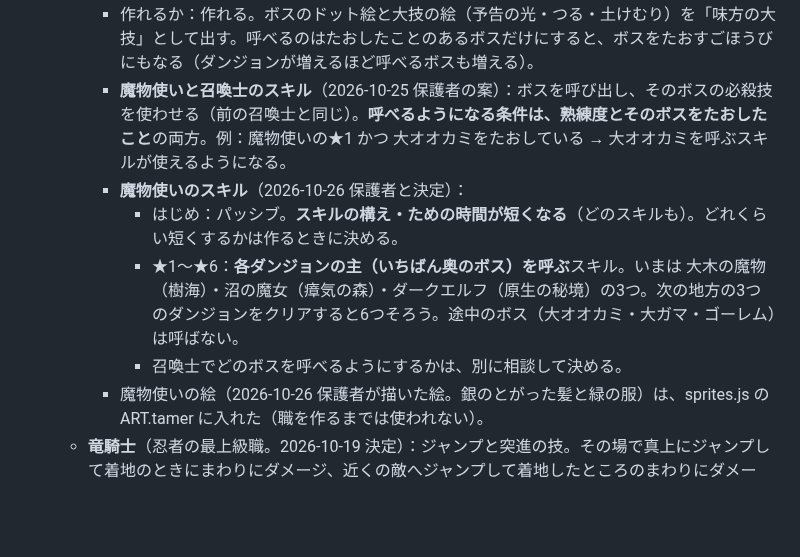
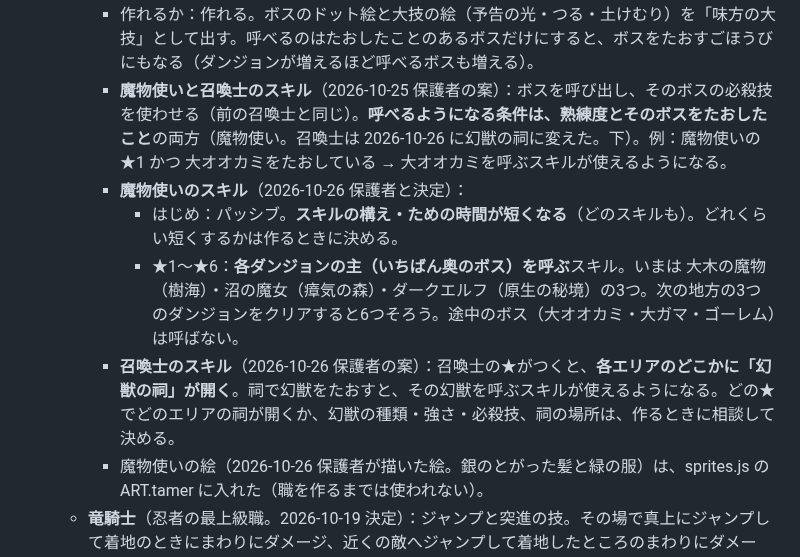
Before and after one commit to ozackdown0925-web/brain-dungeon, a Markdown page: docs/game-design.md, the part around the change. Drawn GitHub-style; blank space fills up the shorter version.

Commit message:
召喚士のスキル（幻獣の祠）の決まりをメモに書く
Co-Authored-By: Claude Opus 5.5 <noreply@anthropic.com>
Claude-Session: https://claude.ai/code/session_01Er8tbx6kNtkixqhYMevq6w

```diff
--- a/docs/game-design.md
+++ b/docs/game-design.md
@@ -433,11 +433,11 @@
     - 外した最上級職：森の守り人・影の頭領（→ 竜騎士に）、大賢者（→ 召喚士に）、精霊王の射手・仙人・天拳（もとの上級職を外したため）。
   - **召喚士**（2026-10-25 に、賢者の最上級職から**魔物使いの最上級職**に変えた。2026-10-19 決定）：たおしたことのあるボス（大オオカミ・大木の魔物など）を呼び出し、ボスの大技（大突進・根の大波など）を敵に使わせてから消える。呼ぶあいだは止まる。MP は多め。
     - 作れるか：作れる。ボスのドット絵と大技の絵（予告の光・つる・土けむり）を「味方の大技」として出す。呼べるのはたおしたことのあるボスだけにすると、ボスをたおすごほうびにもなる（ダンジョンが増えるほど呼べるボスも増える）。
-    - **魔物使いと召喚士のスキル**（2026-10-25 保護者の案）：ボスを呼び出し、そのボスの必殺技を使わせる（前の召喚士と同じ）。**呼べるようになる条件は、熟練度とそのボスをたおしたこと**の両方。例：魔物使いの★1 かつ 大オオカミをたおしている → 大オオカミを呼ぶスキルが使えるようになる。
+    - **魔物使いと召喚士のスキル**（2026-10-25 保護者の案）：ボスを呼び出し、そのボスの必殺技を使わせる（前の召喚士と同じ）。**呼べるようになる条件は、熟練度とそのボスをたおしたこと**の両方（魔物使い。召喚士は 2026-10-26 に幻獣の祠に変えた。下）。例：魔物使いの★1 かつ 大オオカミをたおしている → 大オオカミを呼ぶスキルが使えるようになる。
     - **魔物使いのスキル**（2026-10-26 保護者と決定）：
       - はじめ：パッシブ。**スキルの構え・ための時間が短くなる**（どのスキルも）。どれくらい短くするかは作るときに決める。
       - ★1〜★6：**各ダンジョンの主（いちばん奥のボス）を呼ぶ**スキル。いまは 大木の魔物（樹海）・沼の魔女（瘴気の森）・ダークエルフ（原生の秘境）の3つ。次の地方の3つのダンジョンをクリアすると6つそろう。途中のボス（大オオカミ・大ガマ・ゴーレム）は呼ばない。
-      - 召喚士でどのボスを呼べるようにするかは、別に相談して決める。
+    - **召喚士のスキル**（2026-10-26 保護者の案）：召喚士の★がつくと、**各エリアのどこかに「幻獣の祠」が開く**。祠で幻獣をたおすと、その幻獣を呼ぶスキルが使えるようになる。どの★でどのエリアの祠が開くか、幻獣の種類・強さ・必殺技、祠の場所は、作るときに相談して決める。
     - 魔物使いの絵（2026-10-26 保護者が描いた絵。銀のとがった髪と緑の服）は、sprites.js の ART.tamer に入れた（職を作るまでは使われない）。
   - **竜騎士**（忍者の最上級職。2026-10-19 決定）：ジャンプと突進の技。その場で真上にジャンプして着地のときにまわりにダメージ、近くの敵へジャンプして着地したところのまわりにダメージ、敵を通りぬけて通った敵みんなにダメージを与える突進（壁では止まる。今の戦士の踏みこみは敵の手前で止まる）。
     - 作れるか：作れる。ジャンプは、キャラの絵を上にずらし、足もとにかげを残して表す（空中では敵の攻撃に当たらない）。着地のダメージは今の「まわりの敵に」と同じしくみ。通りぬける突進は、敵にぶつからない動き方を足し、通った敵に1回ずつ当てる。
```
